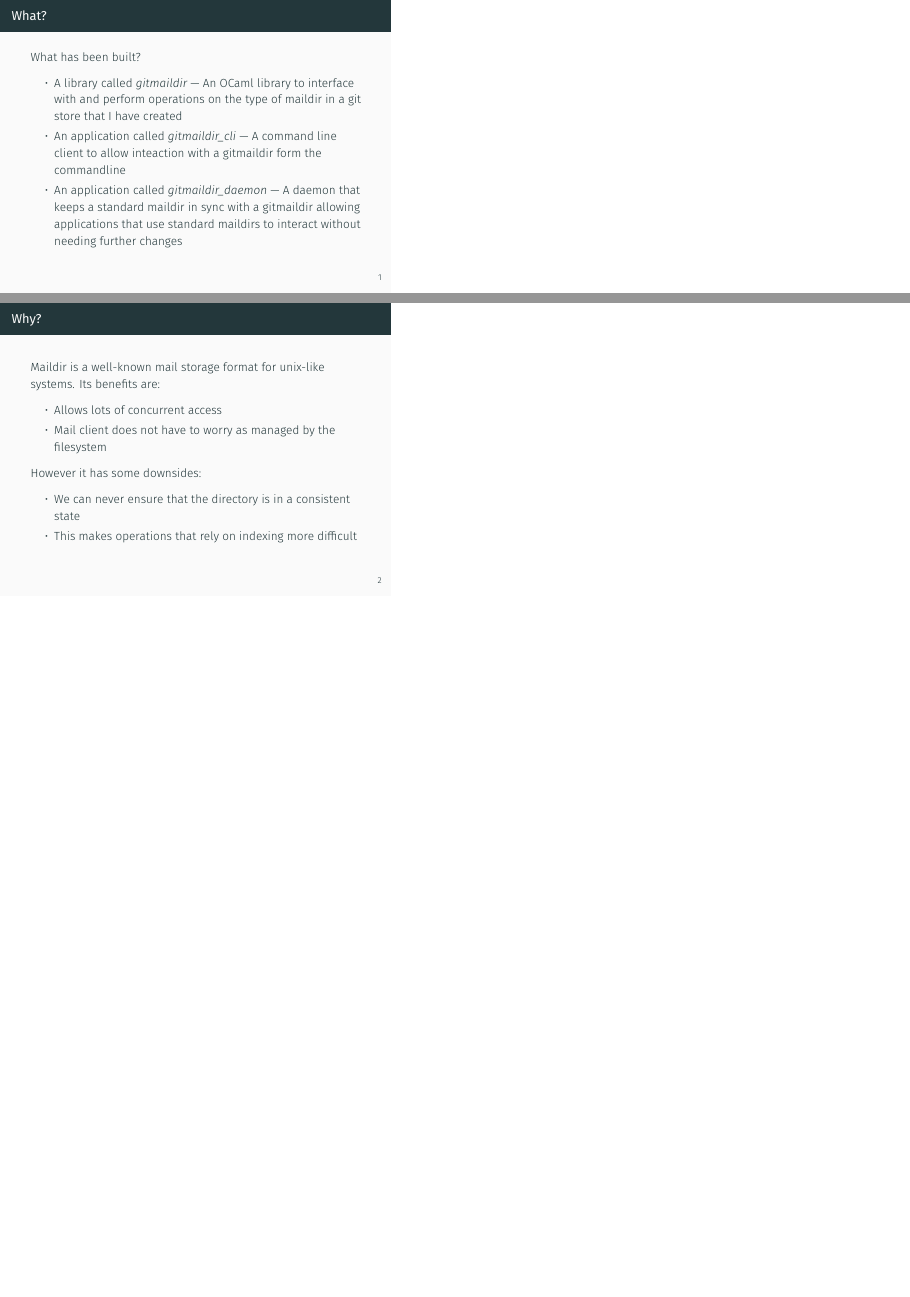
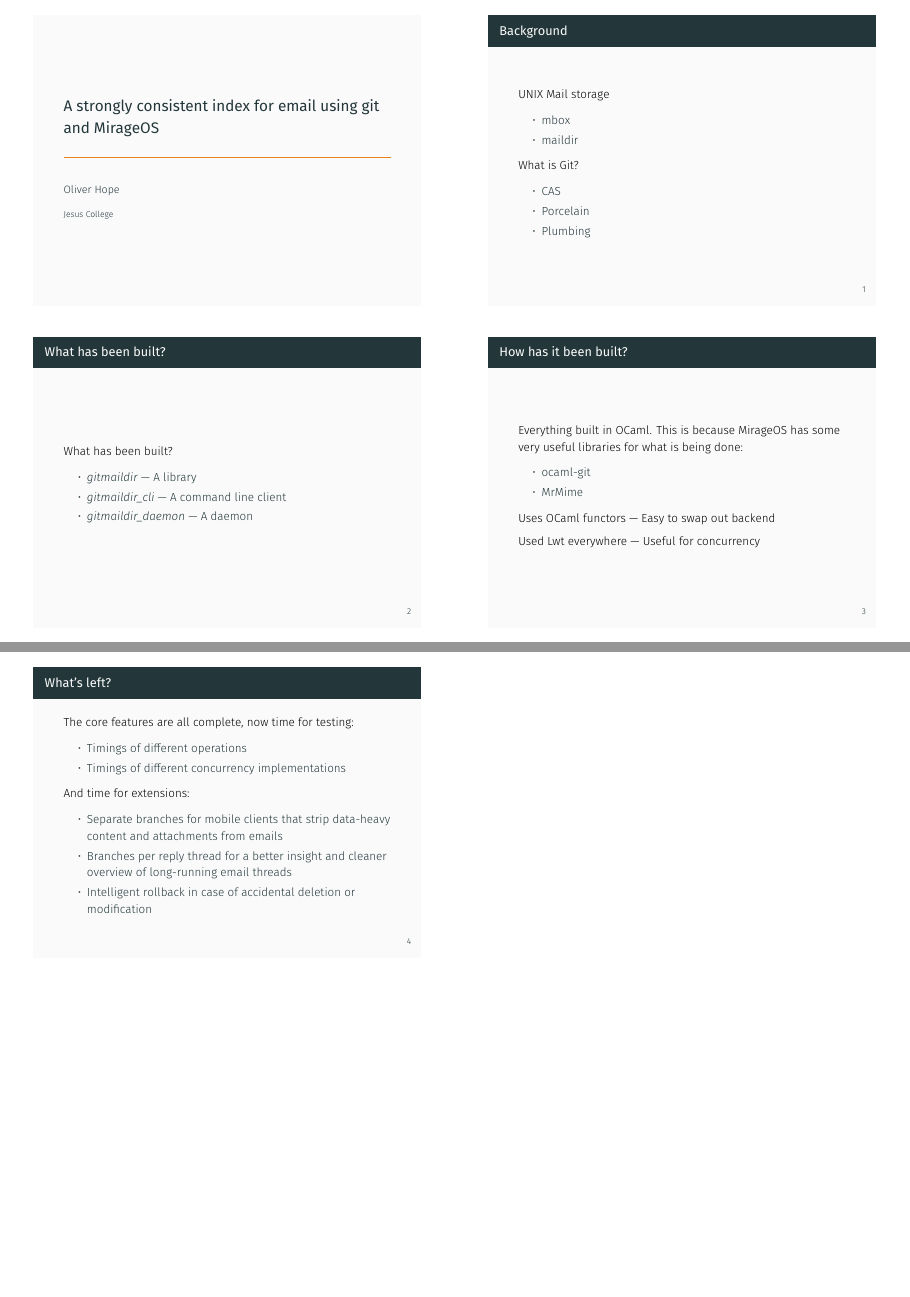
Before and after one commit to odnh/gitmaildir-diss, LaTeX slides (diss/progress_slides.tex): pages 2 and 3 of 5 before the commit and pages 1 and 2 of 2 after it, joined at a grey line, the shorter picture padded with empty space. Compiled offline with XeLaTeX.

Commit message:
Update slides

```diff
--- a/diss/progress_slides.tex
+++ b/diss/progress_slides.tex
@@ -1,6 +1,10 @@
 %! TeX program = lualatex
+% arara: lualatex: { synctex: yes, shell: yes }
 \documentclass{beamer}
 \usetheme{metropolis}           % Use metropolis theme
+
+\usepackage{pgfpages}
+\pgfpagesuselayout{4 on 1}[a4paper,border shrink=5mm,landscape]
 
 \title{A strongly consistent index for email using git and MirageOS}
 \date{}
@@ -10,39 +14,54 @@
 
   \maketitle
 
-  \begin{frame}[fragile]{What?}
+  \begin{frame}[fragile]{Background}
+    UNIX Mail storage
+
+    \begin{itemize}
+      \item mbox
+      \item maildir
+    \end{itemize}
+
+    What is Git?
+
+    \begin{itemize}
+      \item CAS
+      \item Porcelain
+      \item Plumbing
+    \end{itemize}
+  \end{frame}
+
+  \begin{frame}[fragile]{What has been built?}
     What has been built?
 
     \begin{itemize}
-      \item A library called \emph{gitmaildir} --- An OCaml library to interface with and perform operations on the type of maildir in a git store that I have created
-      \item An application called \emph{gitmaildir\_cli} --- A command line client to allow inteaction with a gitmaildir form the commandline
-      \item An application called \emph{gitmaildir\_daemon} --- A daemon that keeps a standard maildir in sync with a gitmaildir allowing applications that use standard maildirs to interact without needing further changes
+      \item \emph{gitmaildir} --- A library
+      \item \emph{gitmaildir\_cli} --- A command line client
+      \item \emph{gitmaildir\_daemon} --- A daemon
     \end{itemize}
   \end{frame}
 
-  \begin{frame}{Why?}
-    Maildir is a well-known mail storage format for unix-like systems. Its benefits are:
+  \begin{frame}{How has it been built?}
+    Everything built in OCaml. This is because MirageOS has some very useful libraries for what is being done:
+
     \begin{itemize}
-      \item Allows lots of concurrent access
-      \item Mail client does not have to worry as managed by the filesystem
+      \item ocaml-git
+      \item MrMime
     \end{itemize}
-    However it has some downsides:
-    \begin{itemize}
-      \item We can never ensure that the directory is in a consistent state
-      \item This makes operations that rely on indexing more difficult
-    \end{itemize}
-  \end{frame}
 
-  \begin{frame}{How?}
-    It turns out that MirageOS has some libraries that are useful in working with both git stores and email parsing using OCaml. (ocaml-git and MrMime)
+    Uses OCaml functors --- Easy to swap out backend
 
-    Therefore, the entire project is written in OCaml making heavy use of these libraries.
-
-    Everything that modifies the gitmaildir is written using a library called Lwt. This is a form of promise and allows operations to be combined in a monadic style. Another benefit of this is that we can easily parallelize functionality when necessary.
+    Used Lwt everywhere --- Useful for concurrency
   \end{frame}
 
   \begin{frame}{What's left?}
-    While the core features are complete, this provides a basis to implement more interesting extensions including:
+    The core features are all complete, now time for testing:
+    \begin{itemize}
+      \item Timings of different operations
+      \item Timings of different concurrency implementations
+    \end{itemize}
+
+    And time for extensions:
     \begin{itemize}
       \item Separate branches for mobile clients that strip data-heavy content and attachments from emails
       \item Branches per reply thread for a better insight and cleaner overview of long-running email threads
```
Also changed, not shown: diss/progress_report.tex (+4 -7 lines), diss/progress_report.pdf, diss/progress_slides.pdf.
